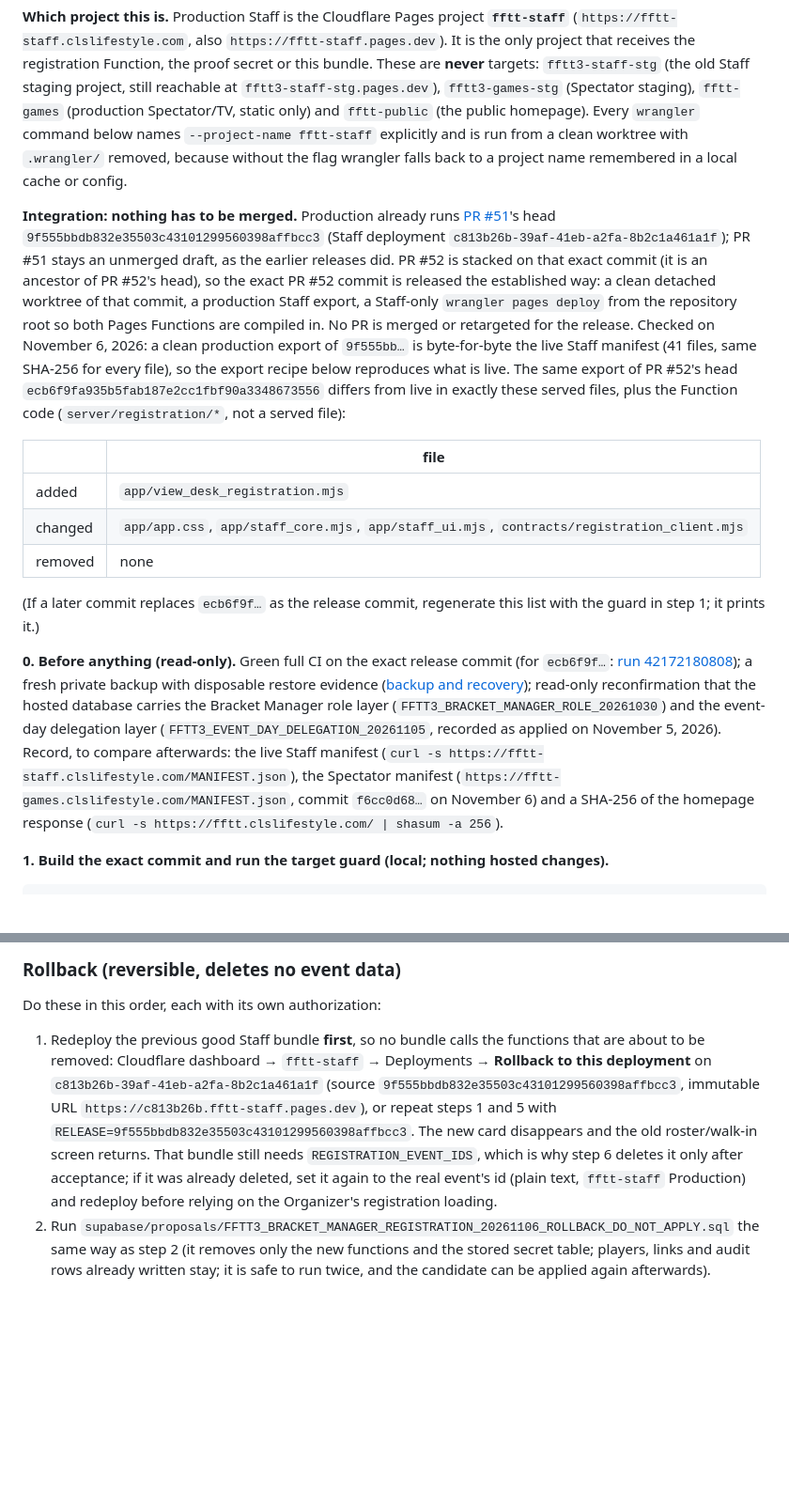
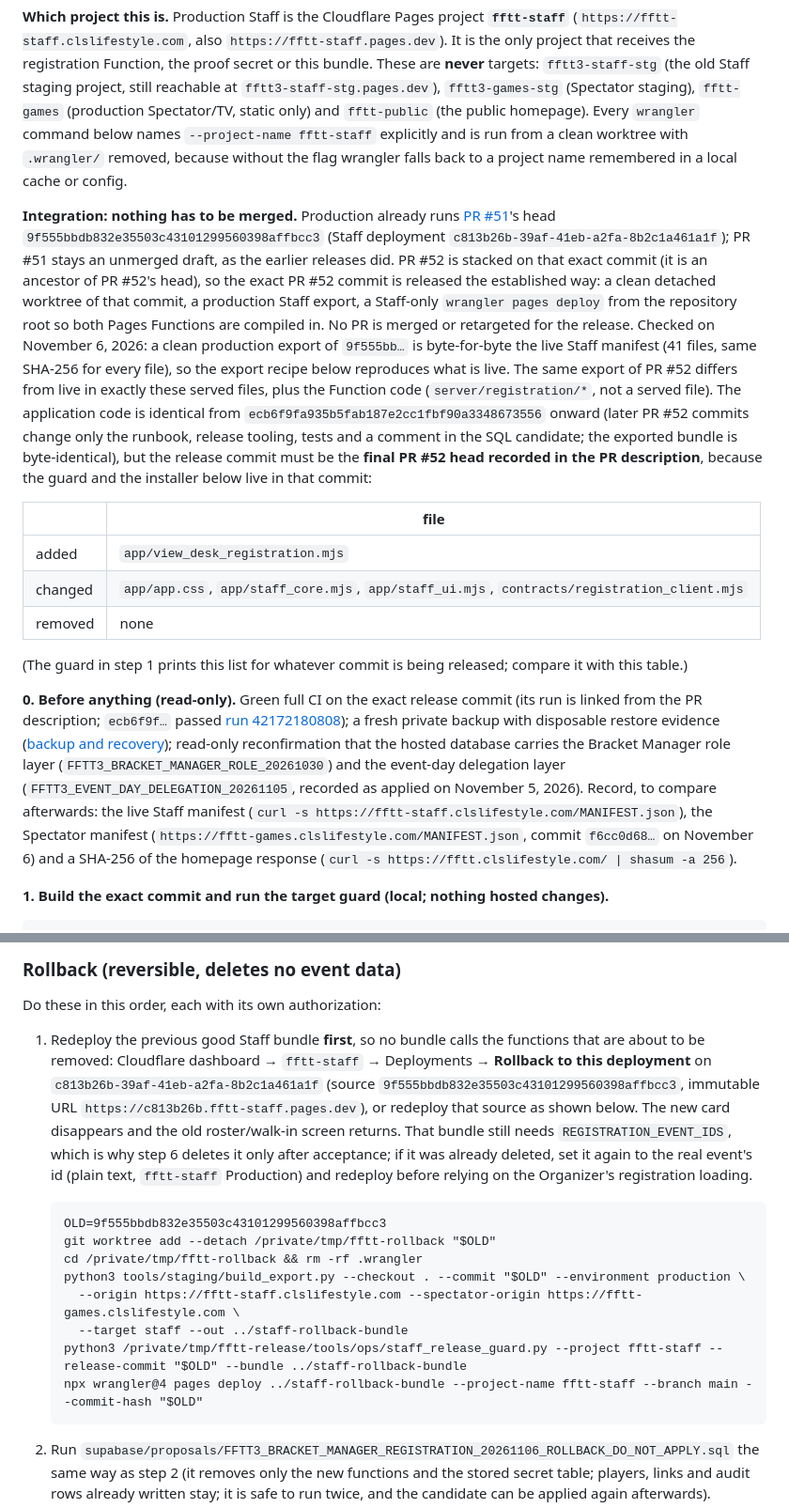
Before and after one commit to 0xCLS/fftt-bracket-manager, a Markdown page: docs/launch/FFTT3_BRACKET_MANAGER_REGISTRATION_2026-11-06.md, 2 parts joined by grey strips. Shown at 94% size. Rendered like a GitHub page; blank space fills up the shorter version.

Commit message:
docs(release): release commit is the final PR head; rollback build recipe; evidence list
The guard and installer live in the release commit, so the runbook names the final PR #52 head (recorded in the PR
description) instead of ecb6f9f; application code and the exported Staff bundle are byte-identical to ecb6f9f. Adds a
copy-ready, guarded rollback build for the previous bundle.

Co-Authored-By: Claude Sonnet 5.5 <noreply@anthropic.com>
Claude-Session: https://claude.ai/code/session_01SV4sR3BWyuKJeksxo5BDvY

````diff
--- a/docs/launch/FFTT3_BRACKET_MANAGER_REGISTRATION_2026-11-06.md
+++ b/docs/launch/FFTT3_BRACKET_MANAGER_REGISTRATION_2026-11-06.md
@@ -51,7 +51,7 @@ Authorization is needed separately for **each** of steps 2–6. Steps 0–1 chan
 
 **Which project this is.** Production Staff is the Cloudflare Pages project **`fftt-staff`** (`https://fftt-staff.clslifestyle.com`, also `https://fftt-staff.pages.dev`). It is the only project that receives the registration Function, the proof secret or this bundle. These are **never** targets: `fftt3-staff-stg` (the old Staff staging project, still reachable at `fftt3-staff-stg.pages.dev`), `fftt3-games-stg` (Spectator staging), `fftt-games` (production Spectator/TV, static only) and `fftt-public` (the public homepage). Every `wrangler` command below names `--project-name fftt-staff` explicitly and is run from a clean worktree with `.wrangler/` removed, because without the flag wrangler falls back to a project name remembered in a local cache or config.
 
-**Integration: nothing has to be merged.** Production already runs [PR #51](https://github.com/0xCLS/fftt-bracket-manager/pull/51)'s head `9f555bbdb832e35503c43101299560398affbcc3` (Staff deployment `c813b26b-39af-41eb-a2fa-8b2c1a461a1f`); PR #51 stays an unmerged draft, as the earlier releases did. PR #52 is stacked on that exact commit (it is an ancestor of PR #52's head), so the exact PR #52 commit is released the established way: a clean detached worktree of that commit, a production Staff export, a Staff-only `wrangler pages deploy` from the repository root so both Pages Functions are compiled in. No PR is merged or retargeted for the release. Checked on November 6, 2026: a clean production export of `9f555bb…` is byte-for-byte the live Staff manifest (41 files, same SHA-256 for every file), so the export recipe below reproduces what is live. The same export of PR #52's head `ecb6f9fa935b5fab187e2cc1fbf90a3348673556` differs from live in exactly these served files, plus the Function code (`server/registration/*`, not a served file):
+**Integration: nothing has to be merged.** Production already runs [PR #51](https://github.com/0xCLS/fftt-bracket-manager/pull/51)'s head `9f555bbdb832e35503c43101299560398affbcc3` (Staff deployment `c813b26b-39af-41eb-a2fa-8b2c1a461a1f`); PR #51 stays an unmerged draft, as the earlier releases did. PR #52 is stacked on that exact commit (it is an ancestor of PR #52's head), so the exact PR #52 commit is released the established way: a clean detached worktree of that commit, a production Staff export, a Staff-only `wrangler pages deploy` from the repository root so both Pages Functions are compiled in. No PR is merged or retargeted for the release. Checked on November 6, 2026: a clean production export of `9f555bb…` is byte-for-byte the live Staff manifest (41 files, same SHA-256 for every file), so the export recipe below reproduces what is live. The same export of PR #52 differs from live in exactly these served files, plus the Function code (`server/registration/*`, not a served file). The application code is identical from `ecb6f9fa935b5fab187e2cc1fbf90a3348673556` onward (later PR #52 commits change only the runbook, release tooling, tests and a comment in the SQL candidate; the exported bundle is byte-identical), but the release commit must be the **final PR #52 head recorded in the PR description**, because the guard and the installer below live in that commit:
 
 | | file |
 | --- | --- |
@@ -59,9 +59,9 @@ Authorization is needed separately for **each** of steps 2–6. Steps 0–1 chan
 | changed | `app/app.css`, `app/staff_core.mjs`, `app/staff_ui.mjs`, `contracts/registration_client.mjs` |
 | removed | none |
 
-(If a later commit replaces `ecb6f9f…` as the release commit, regenerate this list with the guard in step 1; it prints it.)
+(The guard in step 1 prints this list for whatever commit is being released; compare it with this table.)
 
-**0. Before anything (read-only).** Green full CI on the exact release commit (for `ecb6f9f…`: [run 42172180808](https://github.com/0xCLS/fftt-bracket-manager/actions/runs/42172180808)); a fresh private backup with disposable restore evidence ([backup and recovery](FFTT3_BACKUP_RECOVERY.md)); read-only reconfirmation that the hosted database carries the Bracket Manager role layer (`FFTT3_BRACKET_MANAGER_ROLE_20261030`) and the event-day delegation layer (`FFTT3_EVENT_DAY_DELEGATION_20261105`, recorded as applied on November 5, 2026). Record, to compare afterwards: the live Staff manifest (`curl -s https://fftt-staff.clslifestyle.com/MANIFEST.json`), the Spectator manifest (`https://fftt-games.clslifestyle.com/MANIFEST.json`, commit `f6cc0d68…` on November 6) and a SHA-256 of the homepage response (`curl -s https://fftt.clslifestyle.com/ | shasum -a 256`).
+**0. Before anything (read-only).** Green full CI on the exact release commit (its run is linked from the PR description; `ecb6f9f…` passed [run 42172180808](https://github.com/0xCLS/fftt-bracket-manager/actions/runs/42172180808)); a fresh private backup with disposable restore evidence ([backup and recovery](FFTT3_BACKUP_RECOVERY.md)); read-only reconfirmation that the hosted database carries the Bracket Manager role layer (`FFTT3_BRACKET_MANAGER_ROLE_20261030`) and the event-day delegation layer (`FFTT3_EVENT_DAY_DELEGATION_20261105`, recorded as applied on November 5, 2026). Record, to compare afterwards: the live Staff manifest (`curl -s https://fftt-staff.clslifestyle.com/MANIFEST.json`), the Spectator manifest (`https://fftt-games.clslifestyle.com/MANIFEST.json`, commit `f6cc0d68…` on November 6) and a SHA-256 of the homepage response (`curl -s https://fftt.clslifestyle.com/ | shasum -a 256`).
 
 **1. Build the exact commit and run the target guard (local; nothing hosted changes).**
 
@@ -131,7 +131,18 @@ Order safety: the SQL (step 2) is additive, so the live bundle is unaffected by
 
 Do these in this order, each with its own authorization:
 
-1. Redeploy the previous good Staff bundle **first**, so no bundle calls the functions that are about to be removed: Cloudflare dashboard → `fftt-staff` → Deployments → **Rollback to this deployment** on `c813b26b-39af-41eb-a2fa-8b2c1a461a1f` (source `9f555bbdb832e35503c43101299560398affbcc3`, immutable URL `https://c813b26b.fftt-staff.pages.dev`), or repeat steps 1 and 5 with `RELEASE=9f555bbdb832e35503c43101299560398affbcc3`. The new card disappears and the old roster/walk-in screen returns. That bundle still needs `REGISTRATION_EVENT_IDS`, which is why step 6 deletes it only after acceptance; if it was already deleted, set it again to the real event's id (plain text, `fftt-staff` Production) and redeploy before relying on the Organizer's registration loading.
+1. Redeploy the previous good Staff bundle **first**, so no bundle calls the functions that are about to be removed: Cloudflare dashboard → `fftt-staff` → Deployments → **Rollback to this deployment** on `c813b26b-39af-41eb-a2fa-8b2c1a461a1f` (source `9f555bbdb832e35503c43101299560398affbcc3`, immutable URL `https://c813b26b.fftt-staff.pages.dev`), or redeploy that source as shown below. The new card disappears and the old roster/walk-in screen returns. That bundle still needs `REGISTRATION_EVENT_IDS`, which is why step 6 deletes it only after acceptance; if it was already deleted, set it again to the real event's id (plain text, `fftt-staff` Production) and redeploy before relying on the Organizer's registration loading.
+   ```
+   OLD=9f555bbdb832e35503c43101299560398affbcc3
+   git worktree add --detach /private/tmp/fftt-rollback "$OLD"
+   cd /private/tmp/fftt-rollback && rm -rf .wrangler
+   python3 tools/staging/build_export.py --checkout . --commit "$OLD" --environment production \
+     --origin https://fftt-staff.clslifestyle.com --spectator-origin https://fftt-games.clslifestyle.com \
+     --target staff --out ../staff-rollback-bundle
+   python3 /private/tmp/fftt-release/tools/ops/staff_release_guard.py --project fftt-staff --release-commit "$OLD" --bundle ../staff-rollback-bundle
+   npx wrangler@4 pages deploy ../staff-rollback-bundle --project-name fftt-staff --branch main --commit-hash "$OLD"
+   ```
+
 2. Run `supabase/proposals/FFTT3_BRACKET_MANAGER_REGISTRATION_20261106_ROLLBACK_DO_NOT_APPLY.sql` the same way as step 2 (it removes only the new functions and the stored secret table; players, links and audit rows already written stay; it is safe to run twice, and the candidate can be applied again afterwards).
 3. Remove `REGISTRATION_GATE_SECRET` from the `fftt-staff` project (`npx wrangler@4 pages secret delete REGISTRATION_GATE_SECRET --project-name fftt-staff --env production`, or the dashboard) and delete the private secret file if it will not be reused. Without the SQL or the secret the Function answers "not set up"; nothing else depends on them.
 
````
Also changed, not shown: other parts of docs/launch/FFTT3_BRACKET_MANAGER_REGISTRATION_2026-11-06.md (+3 -1 lines).
